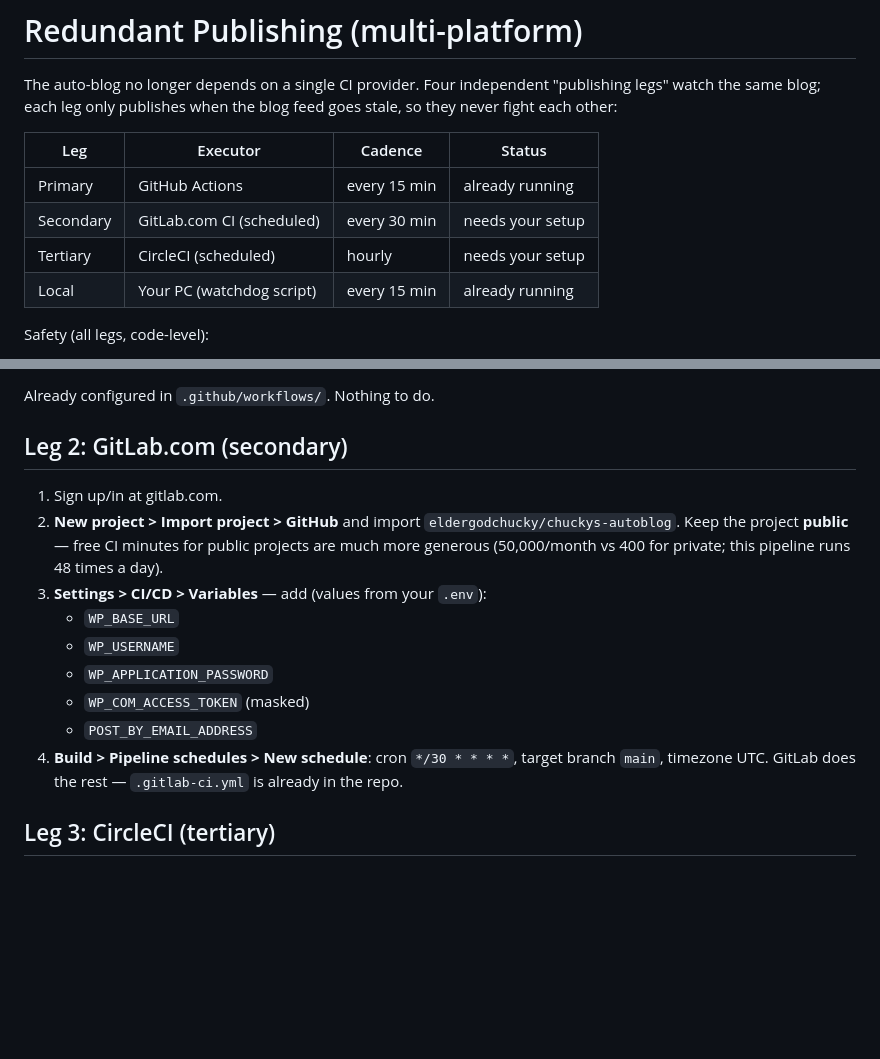
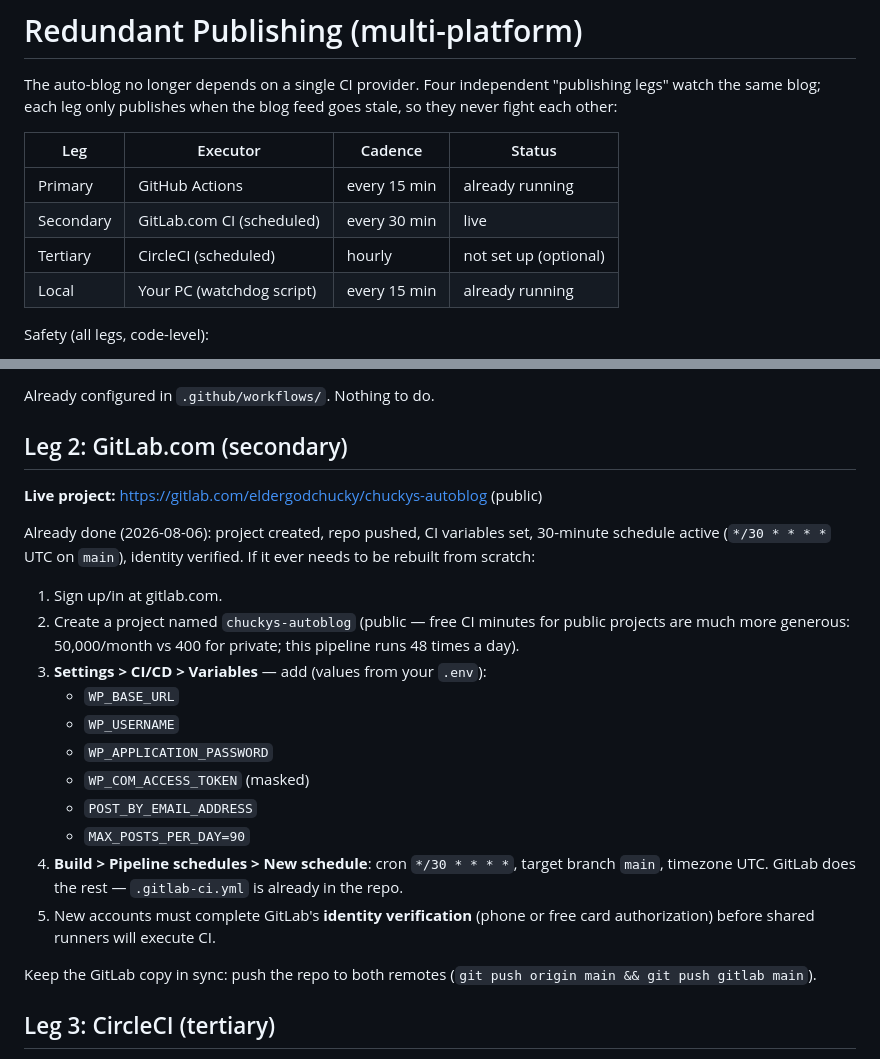
Before and after one commit to eldergodchucky/chuckys-autoblog, a Markdown page: REDUNDANCY.md, 2 parts joined by grey strips. Drawn GitHub-style; blank space fills up the shorter version.

Commit message:
Document live GitLab leg setup

```diff
--- a/REDUNDANCY.md
+++ b/REDUNDANCY.md
@@ -7,8 +7,8 @@ blog feed goes stale, so they never fight each other:
 | Leg        | Executor                  | Cadence         | Status                |
 | ---------- | ------------------------- | --------------- | --------------------- |
 | Primary    | GitHub Actions            | every 15 min    | already running       |
-| Secondary  | GitLab.com CI (scheduled) | every 30 min    | needs your setup      |
-| Tertiary   | CircleCI (scheduled)      | hourly          | needs your setup      |
+| Secondary  | GitLab.com CI (scheduled) | every 30 min    | live                  |
+| Tertiary   | CircleCI (scheduled)      | hourly          | not set up (optional) |
 | Local      | Your PC (watchdog script) | every 15 min    | already running       |
 
 Safety (all legs, code-level):
@@ -31,20 +31,31 @@ Already configured in `.github/workflows/`. Nothing to do.
 
 ## Leg 2: GitLab.com (secondary)
 
+**Live project:** https://gitlab.com/eldergodchucky/chuckys-autoblog (public)
+
+Already done (2026-08-06): project created, repo pushed, CI variables set,
+30-minute schedule active (`*/30 * * * *` UTC on `main`), identity verified.
+If it ever needs to be rebuilt from scratch:
+
 1. Sign up/in at gitlab.com.
-2. **New project > Import project > GitHub** and import
-   `eldergodchucky/chuckys-autoblog`. Keep the project **public** — free CI
-   minutes for public projects are much more generous (50,000/month vs 400
-   for private; this pipeline runs 48 times a day).
+2. Create a project named `chuckys-autoblog` (public — free CI minutes for
+   public projects are much more generous: 50,000/month vs 400 for private;
+   this pipeline runs 48 times a day).
 3. **Settings > CI/CD > Variables** — add (values from your `.env`):
    - `WP_BASE_URL`
    - `WP_USERNAME`
    - `WP_APPLICATION_PASSWORD`
    - `WP_COM_ACCESS_TOKEN` (masked)
    - `POST_BY_EMAIL_ADDRESS`
+   - `MAX_POSTS_PER_DAY=90`
 4. **Build > Pipeline schedules > New schedule**: cron `*/30 * * * *`,
    target branch `main`, timezone UTC. GitLab does the rest —
    `.gitlab-ci.yml` is already in the repo.
+5. New accounts must complete GitLab's **identity verification** (phone or
+   free card authorization) before shared runners will execute CI.
+
+Keep the GitLab copy in sync: push the repo to both remotes
+(`git push origin main && git push gitlab main`).
 
 ## Leg 3: CircleCI (tertiary)
 
```
